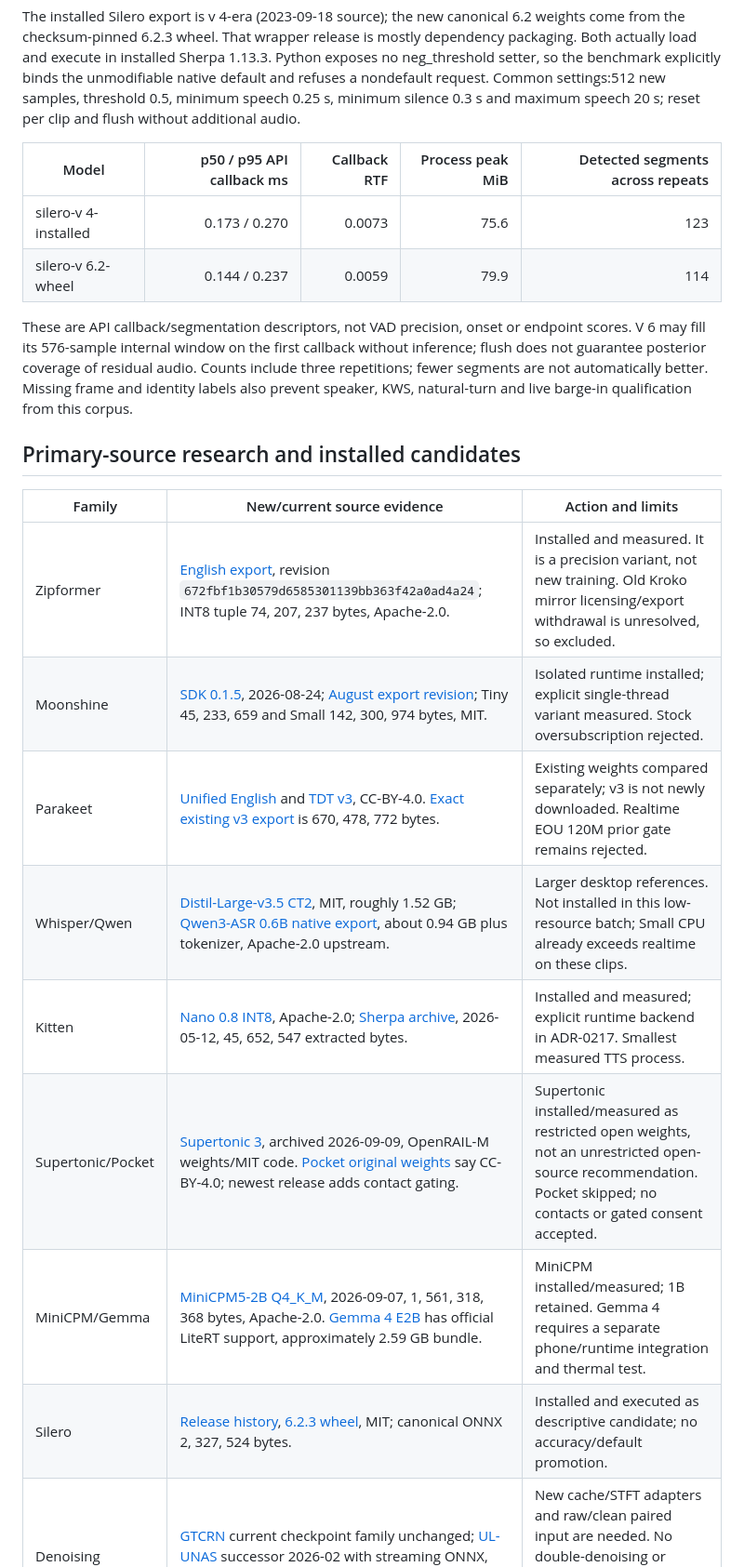
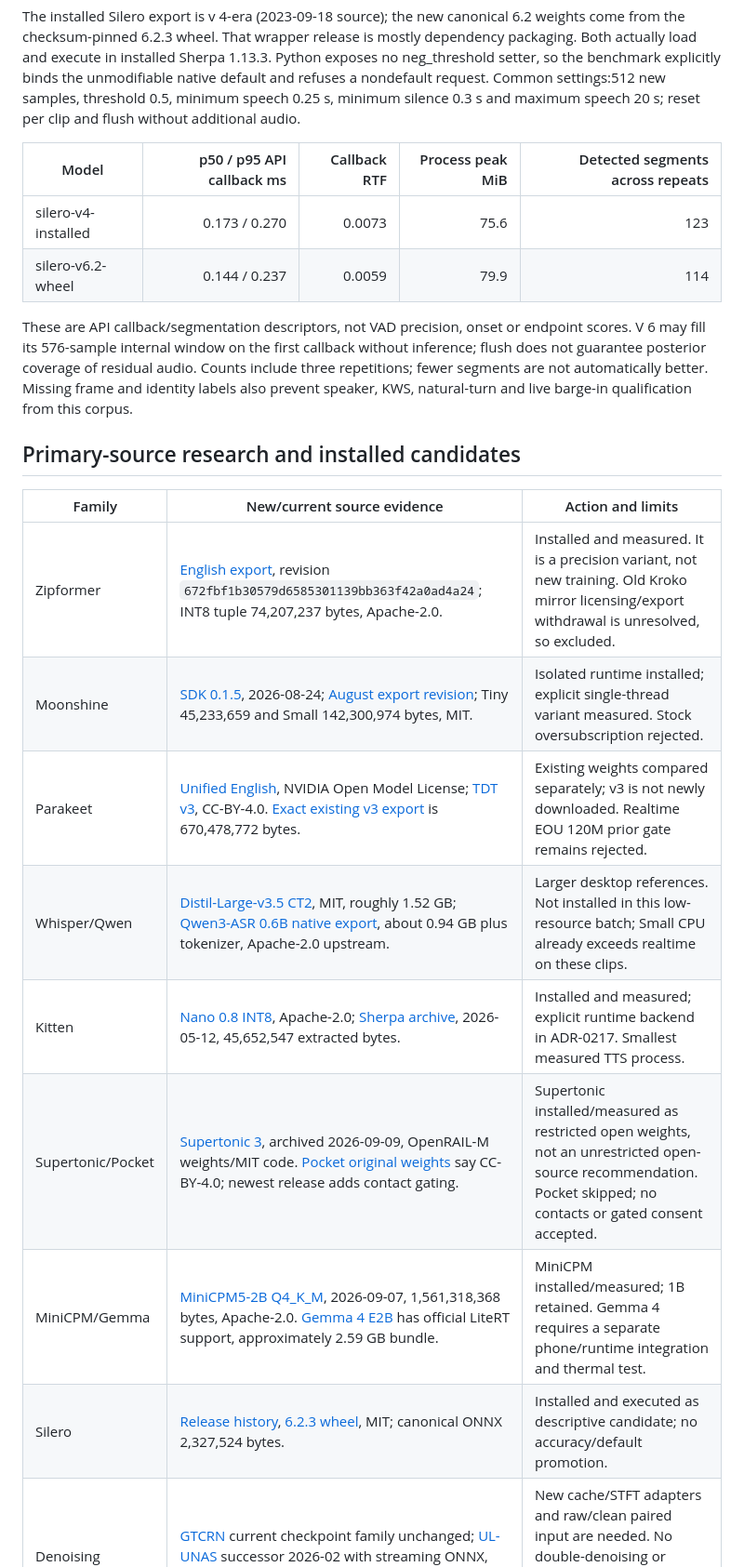
Before and after one commit to DobosP/speaker, a Markdown page: docs/english_model_comparison.md, the part around one of its changes. Shown at 93% size. GitHub-like rendering.

Commit message:
docs: correct candidate licenses and exact identifiers

```diff
--- a/docs/english_model_comparison.md
+++ b/docs/english_model_comparison.md
@@ -125,8 +125,8 @@ minimum silence 0.3 s and maximum speech 20 s; reset per clip and flush without
 
 | Model | p50 / p95 API callback ms | Callback RTF | Process peak MiB | Detected segments across repeats |
 |---|---:|---:|---:|---:|
-| silero-v 4-installed | 0.173 / 0.270 | 0.0073 | 75.6 | 123 |
-| silero-v 6.2-wheel | 0.144 / 0.237 | 0.0059 | 79.9 | 114 |
+| silero-v4-installed | 0.173 / 0.270 | 0.0073 | 75.6 | 123 |
+| silero-v6.2-wheel | 0.144 / 0.237 | 0.0059 | 79.9 | 114 |
 
 These are API callback/segmentation descriptors, not VAD precision, onset or endpoint scores.
 V 6 may fill its 576-sample internal window on the first callback without inference; flush does
@@ -138,14 +138,14 @@ KWS, natural-turn and live barge-in qualification from this corpus.
 
 | Family | New/current source evidence | Action and limits |
 |---|---|---|
-| Zipformer | [English export](https://huggingface.co/csukuangfj/sherpa-onnx-streaming-zipformer-en-2023-06-26), revision `672fbf1b30579d6585301139bb363f42a0ad4a24`; INT8 tuple 74, 207, 237 bytes, Apache-2.0. | Installed and measured. It is a precision variant, not new training. Old Kroko mirror licensing/export withdrawal is unresolved, so excluded. |
-| Moonshine | [SDK 0.1.5](https://pypi.org/project/moonshine-voice/0.1.5/), 2026-08-24; [August export revision](https://huggingface.co/moonshine-ai/moonshine-voice-assets/commit/0bf2f2e5aff22e6fbba4300b00a4e00bbc4f8aae); Tiny 45, 233, 659 and Small 142, 300, 974 bytes, MIT. | Isolated runtime installed; explicit single-thread variant measured. Stock oversubscription rejected. |
-| Parakeet | [Unified English](https://huggingface.co/nvidia/parakeet-unified-en-0.6b) and [TDT v3](https://huggingface.co/nvidia/parakeet-tdt-0.6b-v3), CC-BY-4.0. [Exact existing v3 export](https://huggingface.co/csukuangfj/sherpa-onnx-nemo-parakeet-tdt-0.6b-v3-int8/commit/2bda32ec70b097a55adaa07d9a7173915b43cc78) is 670, 478, 772 bytes. | Existing weights compared separately; v3 is not newly downloaded. Realtime EOU 120M prior gate remains rejected. |
+| Zipformer | [English export](https://huggingface.co/csukuangfj/sherpa-onnx-streaming-zipformer-en-2023-06-26), revision `672fbf1b30579d6585301139bb363f42a0ad4a24`; INT8 tuple 74,207,237 bytes, Apache-2.0. | Installed and measured. It is a precision variant, not new training. Old Kroko mirror licensing/export withdrawal is unresolved, so excluded. |
+| Moonshine | [SDK 0.1.5](https://pypi.org/project/moonshine-voice/0.1.5/), 2026-08-24; [August export revision](https://huggingface.co/moonshine-ai/moonshine-voice-assets/commit/0bf2f2e5aff22e6fbba4300b00a4e00bbc4f8aae); Tiny 45,233,659 and Small 142,300,974 bytes, MIT. | Isolated runtime installed; explicit single-thread variant measured. Stock oversubscription rejected. |
+| Parakeet | [Unified English](https://huggingface.co/nvidia/parakeet-unified-en-0.6b), NVIDIA Open Model License; [TDT v3](https://huggingface.co/nvidia/parakeet-tdt-0.6b-v3), CC-BY-4.0. [Exact existing v3 export](https://huggingface.co/csukuangfj/sherpa-onnx-nemo-parakeet-tdt-0.6b-v3-int8/commit/2bda32ec70b097a55adaa07d9a7173915b43cc78) is 670,478,772 bytes. | Existing weights compared separately; v3 is not newly downloaded. Realtime EOU 120M prior gate remains rejected. |
 | Whisper/Qwen | [Distil-Large-v3.5 CT2](https://huggingface.co/distil-whisper/distil-large-v3.5-ct2), MIT, roughly 1.52 GB; [Qwen3-ASR 0.6B native export](https://k2-fsa.github.io/sherpa/onnx/qwen3-asr/pretrained.html), about 0.94 GB plus tokenizer, Apache-2.0 upstream. | Larger desktop references. Not installed in this low-resource batch; Small CPU already exceeds realtime on these clips. |
-| Kitten | [Nano 0.8 INT8](https://huggingface.co/KittenML/kitten-tts-nano-0.8-int8), Apache-2.0; [Sherpa archive](https://github.com/k2-fsa/sherpa-onnx/releases/expanded_assets/tts-models), 2026-05-12, 45, 652, 547 extracted bytes. | Installed and measured; explicit runtime backend in ADR-0217. Smallest measured TTS process. |
+| Kitten | [Nano 0.8 INT8](https://huggingface.co/KittenML/kitten-tts-nano-0.8-int8), Apache-2.0; [Sherpa archive](https://github.com/k2-fsa/sherpa-onnx/releases/expanded_assets/tts-models), 2026-05-12, 45,652,547 extracted bytes. | Installed and measured; explicit runtime backend in ADR-0217. Smallest measured TTS process. |
 | Supertonic/Pocket | [Supertonic 3](https://github.com/supertone-oss-archive/supertonic), archived 2026-09-09, OpenRAIL-M weights/MIT code. [Pocket original weights](https://huggingface.co/kyutai/pocket-tts-without-voice-cloning/blob/d4fdd22ae8c8e1cb3634e150ebeff1dab2d16df3/README.md) say CC-BY-4.0; newest release adds contact gating. | Supertonic installed/measured as restricted open weights, not an unrestricted open-source recommendation. Pocket skipped; no contacts or gated consent accepted. |
-| MiniCPM/Gemma | [MiniCPM5-2B Q4_K_M](https://huggingface.co/openbmb/MiniCPM5-2B-GGUF/blob/2079a22f3beaa4e306449978533478fe0522f4b3/MiniCPM5-2B-Q4_K_M.gguf), 2026-09-07, 1, 561, 318, 368 bytes, Apache-2.0. [Gemma 4 E2B](https://developers.google.com/edge/litert-lm/models/gemma-4) has official LiteRT support, approximately 2.59 GB bundle. | MiniCPM installed/measured; 1B retained. Gemma 4 requires a separate phone/runtime integration and thermal test. |
-| Silero | [Release history](https://github.com/snakers4/silero-vad/releases), [6.2.3 wheel](https://pypi.org/project/silero-vad/6.2.3/), MIT; canonical ONNX 2, 327, 524 bytes. | Installed and executed as descriptive candidate; no accuracy/default promotion. |
+| MiniCPM/Gemma | [MiniCPM5-2B Q4_K_M](https://huggingface.co/openbmb/MiniCPM5-2B-GGUF/blob/2079a22f3beaa4e306449978533478fe0522f4b3/MiniCPM5-2B-Q4_K_M.gguf), 2026-09-07, 1,561,318,368 bytes, Apache-2.0. [Gemma 4 E2B](https://developers.google.com/edge/litert-lm/models/gemma-4) has official LiteRT support, approximately 2.59 GB bundle. | MiniCPM installed/measured; 1B retained. Gemma 4 requires a separate phone/runtime integration and thermal test. |
+| Silero | [Release history](https://github.com/snakers4/silero-vad/releases), [6.2.3 wheel](https://pypi.org/project/silero-vad/6.2.3/), MIT; canonical ONNX 2,327,524 bytes. | Installed and executed as descriptive candidate; no accuracy/default promotion. |
 | Denoising | [GTCRN](https://github.com/Xiaobin-Rong/gtcrn) current checkpoint family unchanged; [UL-UNAS](https://github.com/Xiaobin-Rong/ul-unas/tree/main/ulunas_onnx) successor 2026-02 with streaming ONNX, MIT. [DPDFNet](https://huggingface.co/Ceva-IP/DPDFNet) Apache-2.0 but higher compute. | New cache/STFT adapters and raw/clean paired input are needed. No double-denoising or quality claim from unlabeled processed captures. |
 | Speaker/KWS/turn | [3D-Speaker](https://github.com/modelscope/3D-Speaker) current CAM++7.2M; ERes2NetV2 is 17.8M. [Smart Turn 3.2](https://huggingface.co/pipecat-ai/smart-turn-v3) current, BSD-2-Clause. [KWS export](https://k2-fsa.github.io/sherpa/onnx/kws/pretrained_models/index.html) already 2025-12-20. | No verified smaller new speaker checkpoint; per-weight rights remain separate from toolkit license. KWS weight-license clarification unresolved. No new authority/default selected. |
 
```
Also changed, not shown: other parts of docs/english_model_comparison.md (+3 -3 lines).
